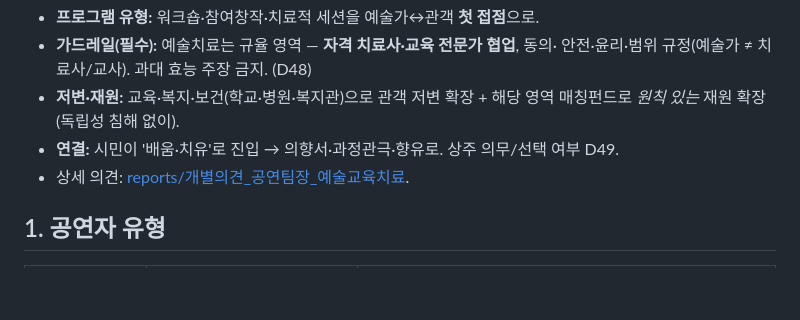
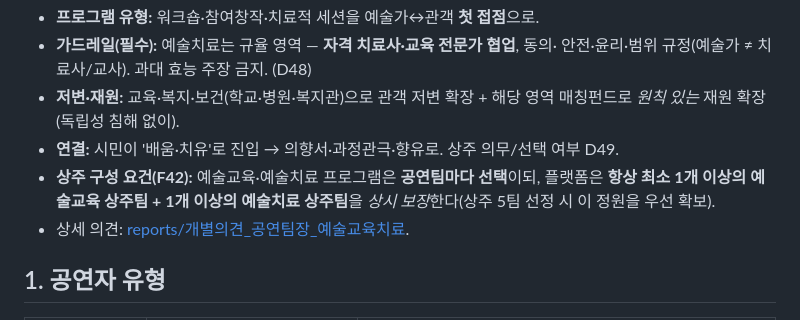
Before and after one commit to leeoutheater/Double-Anchors_Landing-Page, a Markdown page: virtual-performance-platform/docs/20-공연자운영방식.md, the part around the change. Rendered like a GitHub page; blank space fills up the shorter version.

Commit message:
예술교육·치료 상주 정원 보장(F42) + 저장소 보안 B안 확정(F41)
- 20 §0.5: 교육·치료는 팀별 선택이되 교육 상주팀·치료 상주팀 각 1+ 상시 보장
- DECISIONS F41(B안 Private 분리)·F42, D49·D50 해결

https://claude.ai/code/session_01DEQq6GU7oKHDfZ7kxvgs79

```diff
--- a/virtual-performance-platform/docs/20-공연자운영방식.md
+++ b/virtual-performance-platform/docs/20-공연자운영방식.md
@@ -18,6 +18,9 @@
 - **저변·재원:** 교육·복지·보건(학교·병원·복지관)으로 관객 저변 확장 + 해당 영역
   매칭펀드로 *원칙 있는* 재원 확장(독립성 침해 없이).
 - **연결:** 시민이 '배움·치유'로 진입 → 의향서·과정관극·향유로. 상주 의무/선택 여부 D49.
+- **상주 구성 요건(F42):** 예술교육·예술치료 프로그램은 **공연팀마다 선택**이되,
+  플랫폼은 **항상 최소 1개 이상의 예술교육 상주팀 + 1개 이상의 예술치료 상주팀**을
+  *상시 보장*한다(상주 5팀 선정 시 이 정원을 우선 확보).
 - 상세 의견: [reports/개별의견_공연팀장_예술교육치료](../reports/개별의견_공연팀장_예술교육치료_2026-06-02.md).
 
 ## 1. 공연자 유형
```
Also changed, not shown: virtual-performance-platform/DECISIONS.md (+4 -3 lines).
